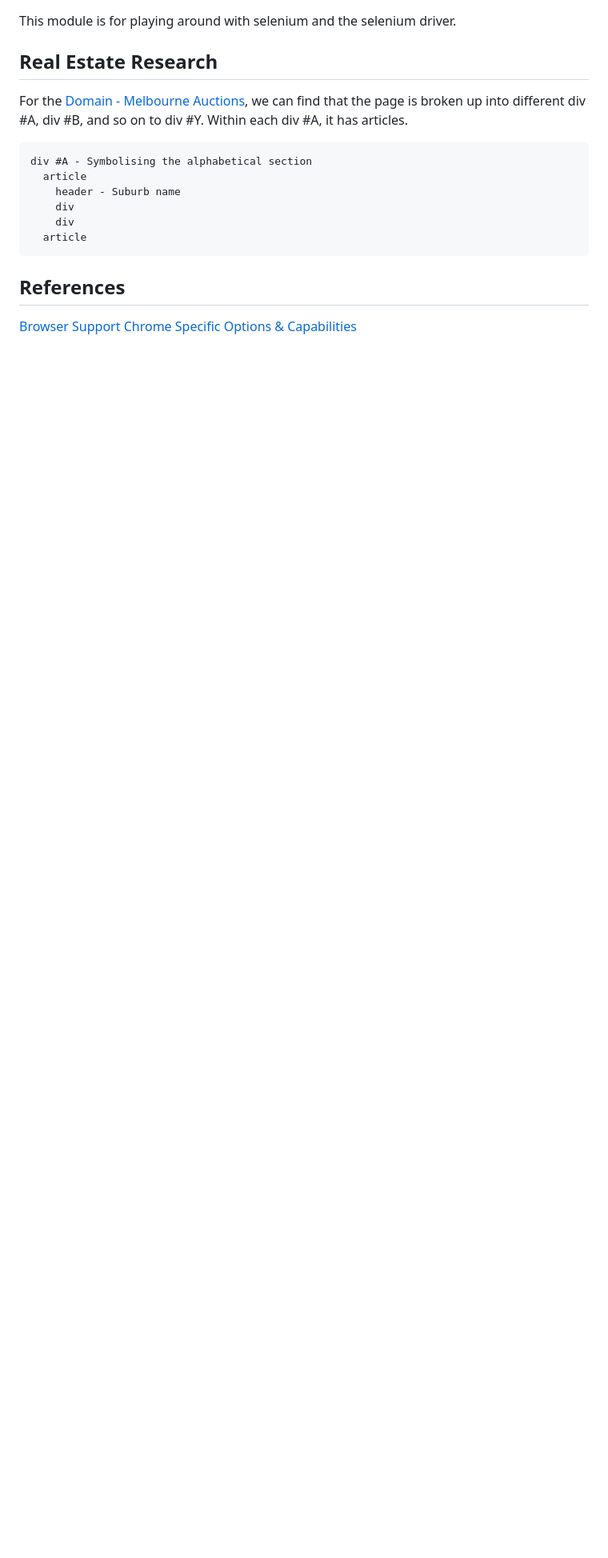
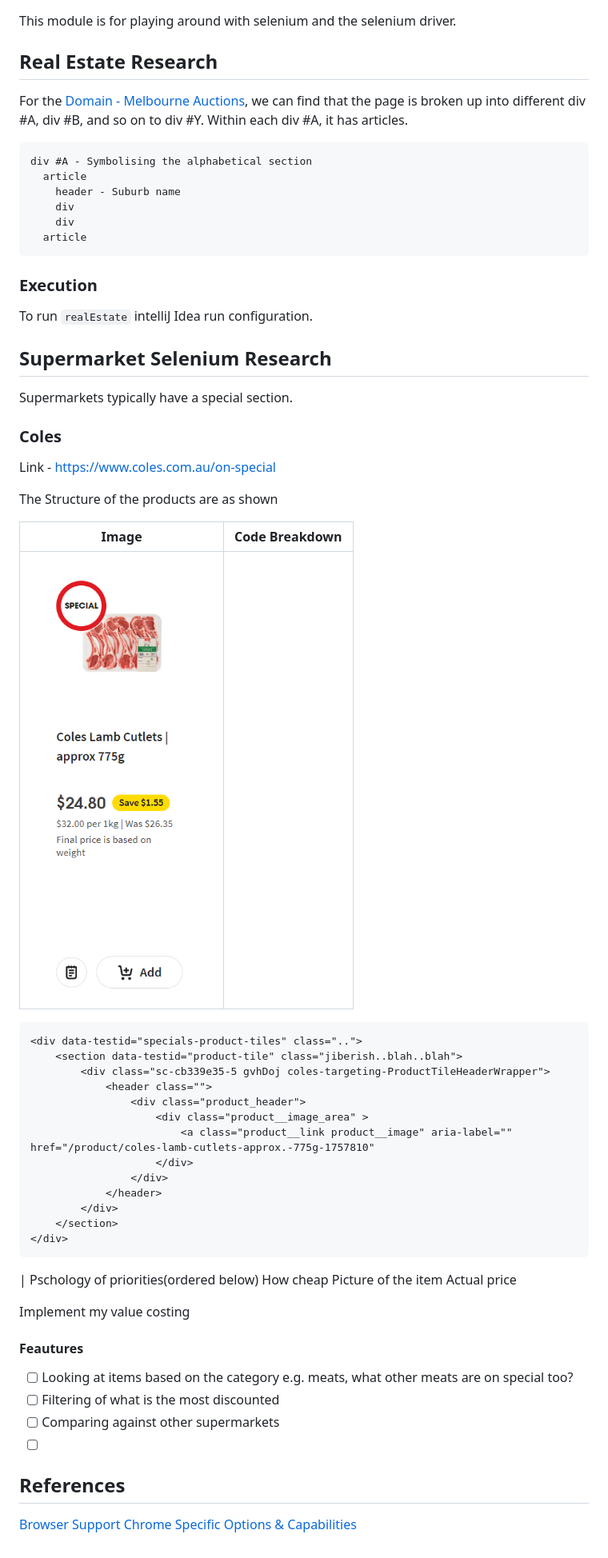
Before and after one commit to yelloSA96/exp, a Markdown page: selenium-test-project/README.md, the part around the change. Shown: that part at 80% size. Drawn GitHub-style; pictures changed too: selenium-test-project/images/product-design.png (added); blank space fills up the shorter version.

Commit message:
Supermarket research on Coles

````diff
--- a/selenium-test-project/README.md
+++ b/selenium-test-project/README.md
@@ -12,6 +12,48 @@ div #A - Symbolising the alphabetical section
     div
   article
 ```
+### Execution
+To run `realEstate` intelliJ Idea run configuration.
+
+## Supermarket Selenium Research
+Supermarkets typically have a special section.
+### Coles
+Link - https://www.coles.com.au/on-special
+
+The Structure of the products are as shown
+
+| Image | Code Breakdown |
+|---|----------------|
+|![img.png](images/product-design.png)|                |
+```html
+<div data-testid="specials-product-tiles" class="..">
+    <section data-testid="product-tile" class="jiberish..blah..blah">
+        <div class="sc-cb339e35-5 gvhDoj coles-targeting-ProductTileHeaderWrapper">
+            <header class="">
+                <div class="product_header">
+                    <div class="product__image_area" >
+                        <a class="product__link product__image" aria-label="" href="/product/coles-lamb-cutlets-approx.-775g-1757810"
+                    </div>
+                </div>
+            </header>
+        </div>
+    </section>
+</div>
+```
+|
+Pschology of priorities(ordered below)
+How cheap
+Picture of the item
+Actual price
+
+Implement my value costing
+
+#### Feautures
+- [ ] Looking at items based on the category e.g. meats, what other meats are on special too?
+- [ ] Filtering of what is the most discounted
+- [ ] Comparing against other supermarkets
+- [ ]
+
 
 ## References
 [Browser Support](https://www.selenium.dev/documentation/webdriver/browsers/)
````
